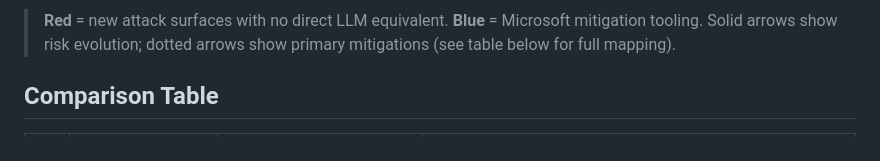
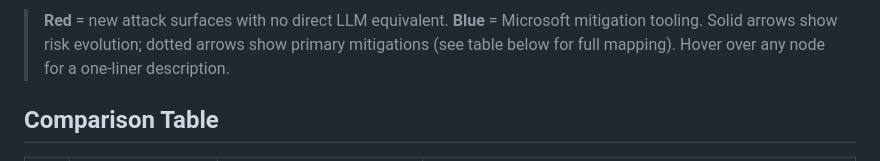
Before and after one commit to adstuart/owasp-agentic-reference, a Markdown page: README.md, the part around one of its changes. Rendered like a GitHub page.

````diff
--- a/README.md
+++ b/README.md
@@ -83,6 +113,6 @@ graph LR
 ```
 
-> **Red** = new attack surfaces with no direct LLM equivalent. **Blue** = Microsoft mitigation tooling. Solid arrows show risk evolution; dotted arrows show primary mitigations (see table below for full mapping).
+> **Red** = new attack surfaces with no direct LLM equivalent. **Blue** = Microsoft mitigation tooling. Solid arrows show risk evolution; dotted arrows show primary mitigations (see table below for full mapping). Hover over any node for a one-liner description.
 
 ## Comparison Table
 
````
Also changed, not shown: other parts of README.md (+30 -0 lines).
